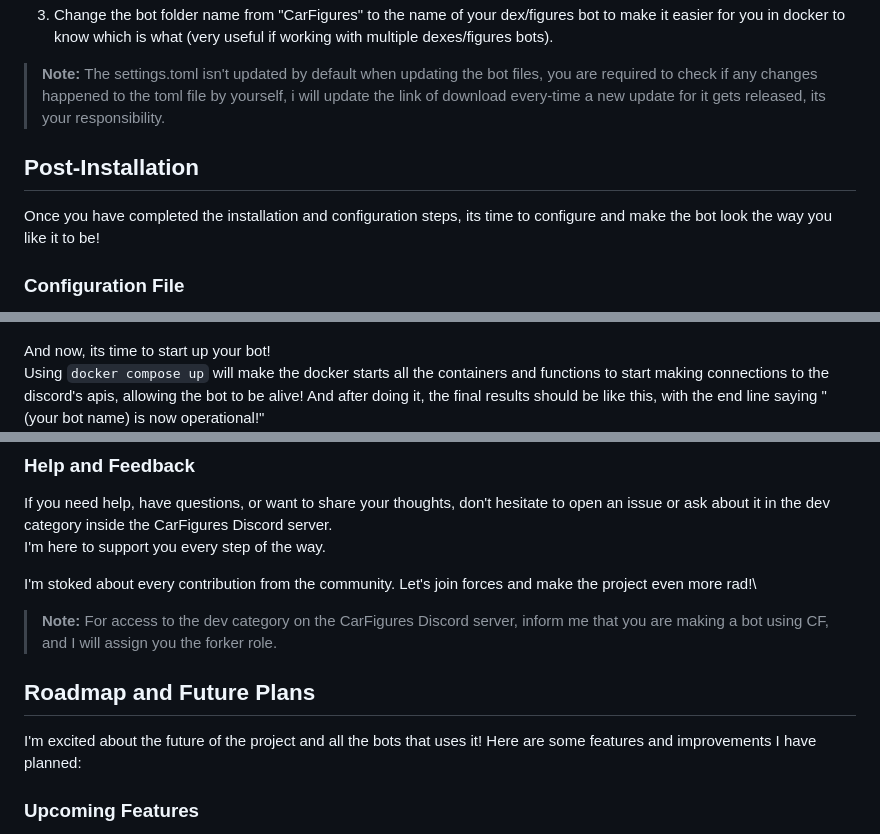
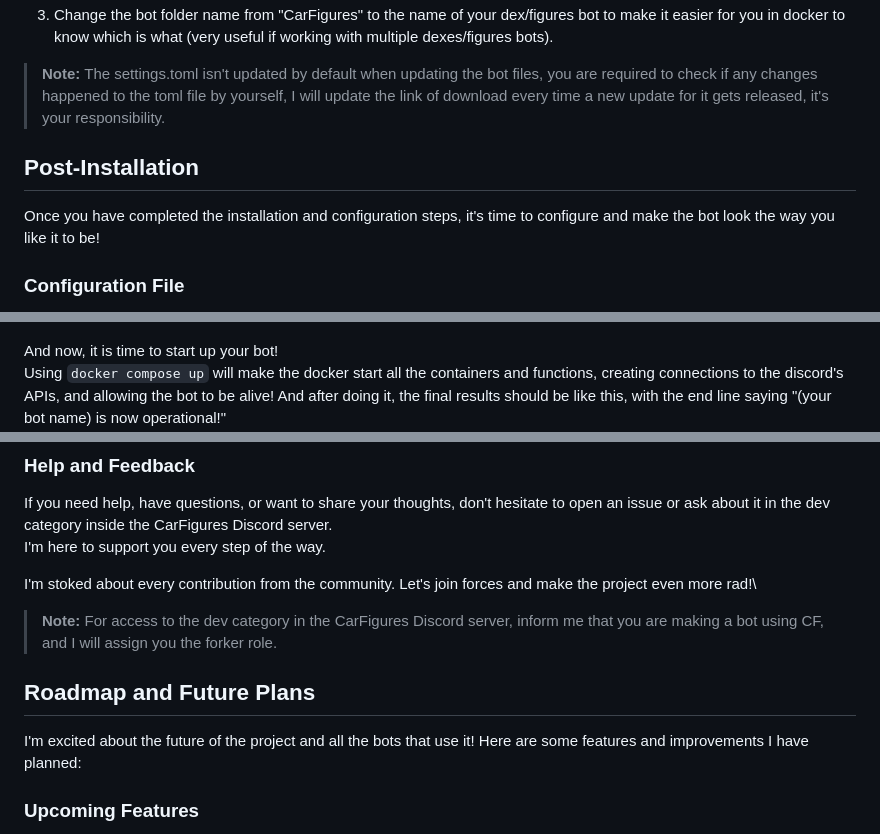
Before and after one commit to The-CF-Project/CarFigures, a Markdown page: README.md, 3 parts joined by grey strips. Drawn GitHub-style.

```diff
--- a/README.md
+++ b/README.md
@@ -35,11 +35,11 @@ Now since all this is done, let's start!
 
 
 
-> **Note:** The settings.toml isn't updated by default when updating the bot files, you are required to check if any changes happened to the toml file by yourself, i will update the link of download every-time a new update for it gets released, its your responsibility.
+> **Note:** The settings.toml isn't updated by default when updating the bot files, you are required to check if any changes happened to the toml file by yourself, I will update the link of download every time a new update for it gets released, it's your responsibility.
 
 ## Post-Installation
 
-Once you have completed the installation and configuration steps, its time to configure and make the bot look the way you like it to be!
+Once you have completed the installation and configuration steps, it's time to configure and make the bot look the way you like it to be!
 
 ### Configuration File
 
@@ -79,7 +79,7 @@ Now its time for you to build the project image (the image the contains your dat
 ![demo8](assets/demos/demo7.png)
 
-And now, its time to start up your bot!\
-Using `docker compose up` will make the docker starts all the containers and functions to start making connections to the discord's apis, allowing the bot to be alive!
+And now, it is time to start up your bot!\
+Using `docker compose up` will make the docker start all the containers and functions, creating connections to the discord's APIs, and allowing the bot to be alive!
 And after doing it, the final results should be like this, with the end line saying "(your bot name) is now operational!"
 ![demo9](assets/demos/demo8.png)
 
@@ -146,10 +146,10 @@ I'm here to support you every step of the way.
 
 I'm stoked about every contribution from the community. Let's join forces and make the project even more rad!\
 
-> **Note:** For access to the dev category on the CarFigures Discord server, inform me that you are making a bot using CF, and I will assign you the forker role.
+> **Note:** For access to the dev category in the CarFigures Discord server, inform me that you are making a bot using CF, and I will assign you the forker role.
 
 ## Roadmap and Future Plans
-I'm excited about the future of the project and all the bots that uses it! Here are some features and improvements I have planned:
+I'm excited about the future of the project and all the bots that use it! Here are some features and improvements I have planned:
 
 ### Upcoming Features
 
```
Also changed, not shown: other parts of README.md (+15 -15 lines).
